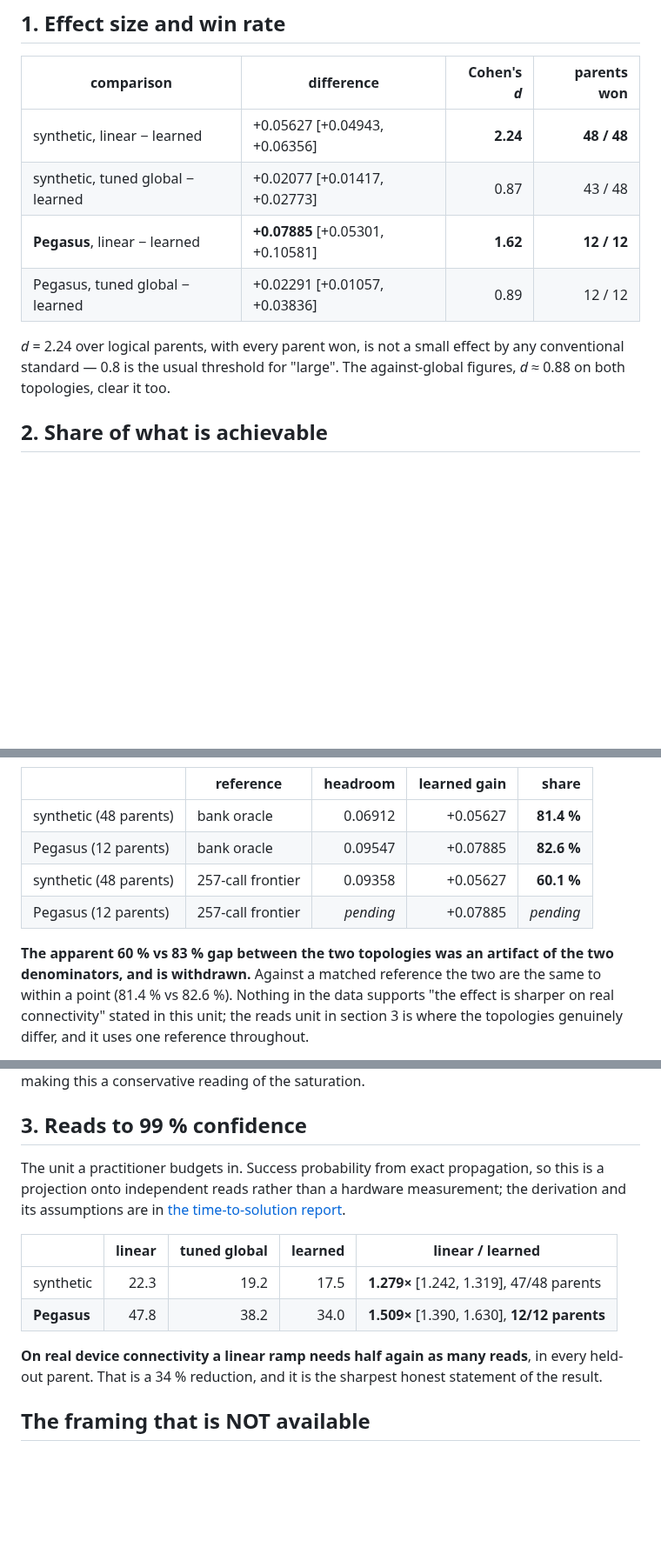
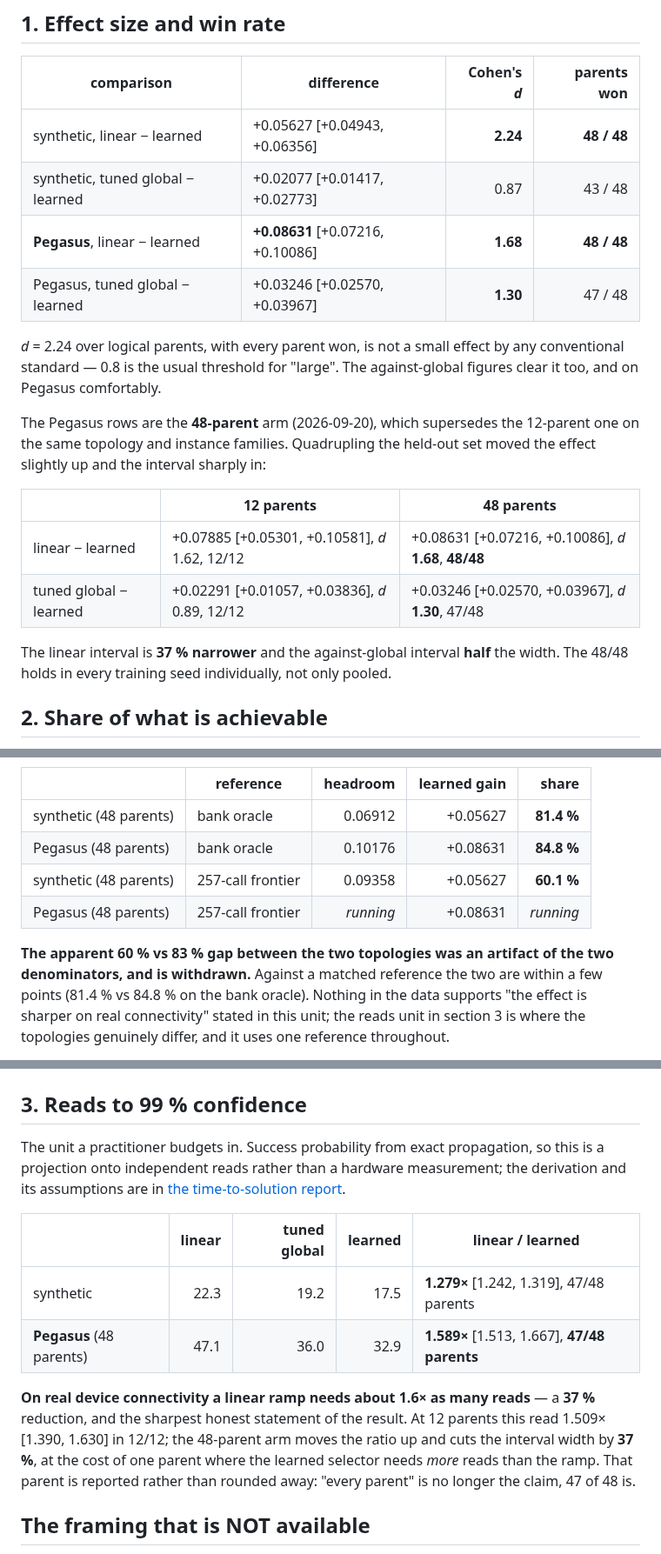
Before and after one commit to hydrogen1999/anneal_control, a Markdown page: reports/effect_size_2026-09-19/EFFECT_SIZE.md, 3 parts joined by grey strips. Shown at 87% size. GitHub-like rendering; blank space fills up the shorter version.

Commit message:
docs: the Pegasus arm is 48 held-out parents, and it sharpened
The 240-parent Pegasus experiment finished its summary arm, so every Pegasus
figure in sections 1, 2 and 3 now rests on 48 held-out parents instead of 12,
on the same topology and the same four balanced instance families.

  linear - learned        +0.08631 [+0.07216, +0.10086]  d 1.68  48/48
                   (was  +0.07885 [+0.05301, +0.10581]  d 1.62  12/12)
  tuned global - learned  +0.03246 [+0.02570, +0.03967]  d 1.30  47/48
                   (was  +0.02291 [+0.01057, +0.03836]  d 0.89  12/12)
  reads vs linear          1.589x [1.513, 1.667]         47/48
                   (was   1.509x [1.390, 1.630]          12/12)

Quadrupling moved the effect slightly up and the intervals sharply in: 37%
narrower against linear, half the width against the tuned global schedule,
and d against global rose from 0.89 to 1.30. The 48/48 win rate holds in every
training seed individually, not only pooled.

One thing got worse and is stated rather than rounded away. The reads claim
was "in every held-out parent" at 12; at 48 there is one parent where the
learned selector needs more reads than the linear ramp, so the claim is now
47 of 48.

The Pegasus frontier cell stays open -- that sweep is still running -- but its
bank-oracle row moves to 48 parents, and the matched-reference conclusion is
unchanged: 81.4% synthetic against 84.8% Pegasus, not the withdrawn 60 vs 83.

Co-Authored-By: Claude Opus 5 (1M context) <noreply@anthropic.com>
Claude-Session: https://claude.ai/code/session_018swt7nYFJNVM7GNCidGEoF

```diff
--- a/reports/effect_size_2026-09-19/EFFECT_SIZE.md
+++ b/reports/effect_size_2026-09-19/EFFECT_SIZE.md
@@ -19,12 +19,25 @@ parent-level bootstrap.
 |---|---|---:|---:|
 | synthetic, linear − learned | +0.05627 [+0.04943, +0.06356] | **2.24** | **48 / 48** |
 | synthetic, tuned global − learned | +0.02077 [+0.01417, +0.02773] | 0.87 | 43 / 48 |
-| **Pegasus**, linear − learned | **+0.07885** [+0.05301, +0.10581] | **1.62** | **12 / 12** |
-| Pegasus, tuned global − learned | +0.02291 [+0.01057, +0.03836] | 0.89 | 12 / 12 |
+| **Pegasus**, linear − learned | **+0.08631** [+0.07216, +0.10086] | **1.68** | **48 / 48** |
+| Pegasus, tuned global − learned | +0.03246 [+0.02570, +0.03967] | **1.30** | 47 / 48 |
 
 *d* = 2.24 over logical parents, with every parent won, is not a small effect
 by any conventional standard — 0.8 is the usual threshold for "large". The
-against-global figures, *d* ≈ 0.88 on both topologies, clear it too.
+against-global figures clear it too, and on Pegasus comfortably.
+
+The Pegasus rows are the **48-parent** arm (2026-09-20), which supersedes the
+12-parent one on the same topology and instance families. Quadrupling the
+held-out set moved the effect slightly up and the interval sharply in:
+
+| | 12 parents | 48 parents |
+|---|---|---|
+| linear − learned | +0.07885 [+0.05301, +0.10581], *d* 1.62, 12/12 | +0.08631 [+0.07216, +0.10086], *d* **1.68**, **48/48** |
+| tuned global − learned | +0.02291 [+0.01057, +0.03836], *d* 0.89, 12/12 | +0.03246 [+0.02570, +0.03967], *d* **1.30**, 47/48 |
+
+The linear interval is **37 % narrower** and the against-global interval
+**half** the width. The 48/48 holds in every training seed individually, not
+only pooled.
 
 ## 2. Share of what is achievable
 
@@ -49,13 +62,13 @@ Measured with the reference held fixed:
 | | reference | headroom | learned gain | share |
 |---|---|---:|---:|---:|
 | synthetic (48 parents) | bank oracle | 0.06912 | +0.05627 | **81.4 %** |
-| Pegasus (12 parents) | bank oracle | 0.09547 | +0.07885 | **82.6 %** |
+| Pegasus (48 parents) | bank oracle | 0.10176 | +0.08631 | **84.8 %** |
 | synthetic (48 parents) | 257-call frontier | 0.09358 | +0.05627 | **60.1 %** |
-| Pegasus (12 parents) | 257-call frontier | *pending* | +0.07885 | *pending* |
+| Pegasus (48 parents) | 257-call frontier | *running* | +0.08631 | *running* |
 
 **The apparent 60 % vs 83 % gap between the two topologies was an artifact of
 the two denominators, and is withdrawn.** Against a matched reference the two
-are the same to within a point (81.4 % vs 82.6 %). Nothing in the data
+are within a few points (81.4 % vs 84.8 % on the bank oracle). Nothing in the data
 supports "the effect is sharper on real connectivity" stated in this unit; the
 reads unit in section 3 is where the topologies genuinely differ, and it uses
 one reference throughout.
@@ -160,11 +173,15 @@ measurement; the derivation and its assumptions are in
 | | linear | tuned global | learned | linear / learned |
 |---|---:|---:|---:|---|
 | synthetic | 22.3 | 19.2 | 17.5 | **1.279×** [1.242, 1.319], 47/48 parents |
-| **Pegasus** | 47.8 | 38.2 | 34.0 | **1.509×** [1.390, 1.630], **12/12 parents** |
+| **Pegasus** (48 parents) | 47.1 | 36.0 | 32.9 | **1.589×** [1.513, 1.667], **47/48 parents** |
 
-**On real device connectivity a linear ramp needs half again as many reads**,
-in every held-out parent. That is a 34 % reduction, and it is the sharpest
-honest statement of the result.
+**On real device connectivity a linear ramp needs about 1.6× as many reads** —
+a **37 %** reduction, and the sharpest honest statement of the result. At 12
+parents this read 1.509× [1.390, 1.630] in 12/12; the 48-parent arm moves the
+ratio up and cuts the interval width by **37 %**, at the cost of one parent
+where the learned selector needs *more* reads than the ramp. That parent is
+reported rather than rounded away: "every parent" is no longer the claim,
+47 of 48 is.
 
 ## The framing that is NOT available
 
```
